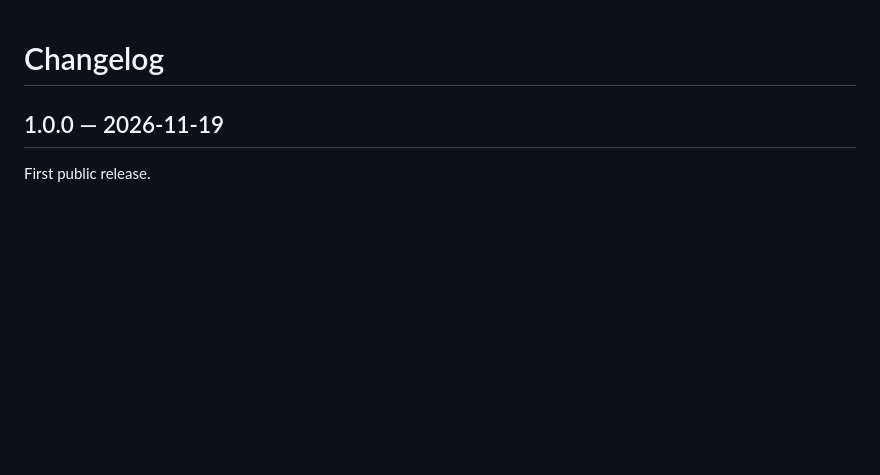
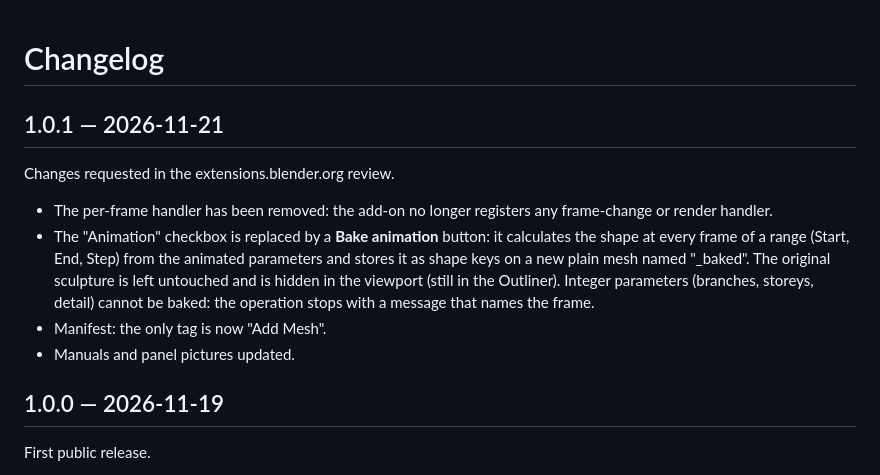
Before and after one commit to Drakan1955/hyperslice, a Markdown page: CHANGELOG.md, the part around the change. Drawn GitHub-style; blank space fills up the shorter version.

```diff
--- a/CHANGELOG.md
+++ b/CHANGELOG.md
@@ -1,4 +1,14 @@
 # Changelog
+
+## 1.0.1 — 2026-11-21
+Changes requested in the extensions.blender.org review.
+- The per-frame handler has been removed: the add-on no longer registers any frame-change or render handler.
+- The "Animation" checkbox is replaced by a **Bake animation** button: it calculates the shape at every frame of a
+  range (Start, End, Step) from the animated parameters and stores it as shape keys on a new plain mesh named
+  "<name>_baked". The original sculpture is left untouched and is hidden in the viewport (still in the Outliner). Integer parameters (branches, storeys, detail) cannot be baked: the operation stops
+  with a message that names the frame.
+- Manifest: the only tag is now "Add Mesh".
+- Manuals and panel pictures updated.
 
 ## 1.0.0 — 2026-11-19
 First public release.
```
Also changed, not shown: README.md (+1 -1 lines), docs/images/panel.png, 8 other files.
